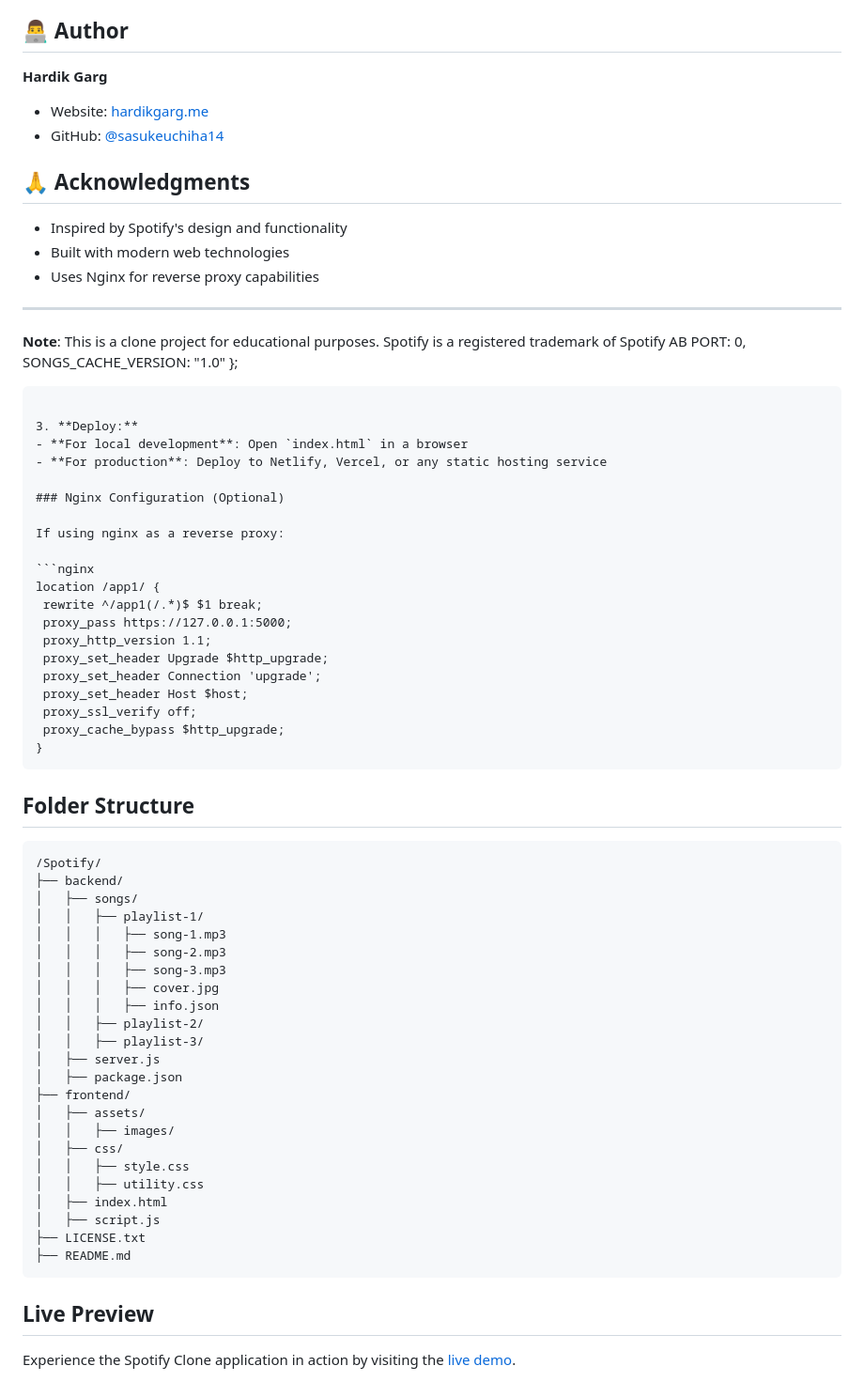
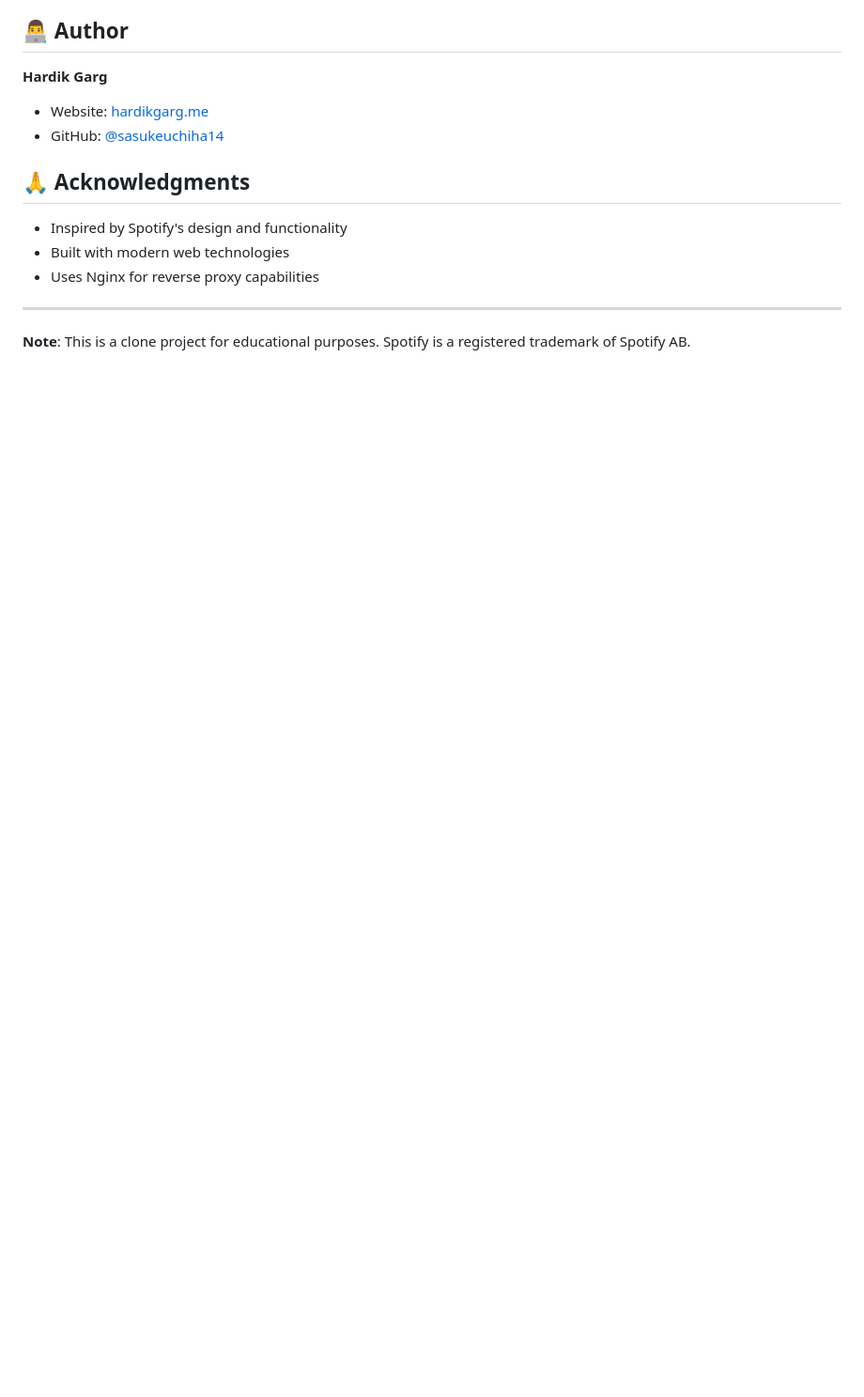
Before and after one commit to sasukeuchiha14/spotify-clone, a Markdown page: README.md, the part around one of its changes. Shown at 94% size. Rendered like a GitHub page; blank space fills up the shorter version.

````diff
--- a/README.md
+++ b/README.md
@@ -192,61 +196,4 @@ This project is licensed under the terms specified in [LICENSE.txt](LICENSE.txt)
 
 ---
 
-**Note**: This is a clone project for educational purposes. Spotify is a registered trademark of Spotify AB
-       PORT: 0,
-       SONGS_CACHE_VERSION: "1.0"
-   };
-   ```
-
-3. **Deploy:**
-   - **For local development**: Open `index.html` in a browser
-   - **For production**: Deploy to Netlify, Vercel, or any static hosting service
-
-### Nginx Configuration (Optional)
-
-If using nginx as a reverse proxy:
-
-```nginx
-location /app1/ {
-    rewrite ^/app1(/.*)$ $1 break;
-    proxy_pass https://127.0.0.1:5000;
-    proxy_http_version 1.1;
-    proxy_set_header Upgrade $http_upgrade;
-    proxy_set_header Connection 'upgrade';
-    proxy_set_header Host $host;
-    proxy_ssl_verify off;
-    proxy_cache_bypass $http_upgrade;
-}
-```
-
-## Folder Structure
-
-```
-/Spotify/
-├── backend/
-│   ├── songs/
-│   │   ├── playlist-1/
-│   │   │   ├── song-1.mp3
-│   │   │   ├── song-2.mp3
-│   │   │   ├── song-3.mp3
-│   │   │   ├── cover.jpg
-│   │   │   ├── info.json
-│   │   ├── playlist-2/
-│   │   ├── playlist-3/
-│   ├── server.js
-│   ├── package.json
-├── frontend/
-│   ├── assets/
-│   │   ├── images/
-│   ├── css/
-│   │   ├── style.css
-│   │   ├── utility.css
-│   ├── index.html
-│   ├── script.js
-├── LICENSE.txt
-├── README.md
-```
-
-## Live Preview
-
-Experience the Spotify Clone application in action by visiting the [live demo](https://spotify.hardikgarg.me/).
+**Note**: This is a clone project for educational purposes. Spotify is a registered trademark of Spotify AB.
````
Also changed, not shown: other parts of README.md (+87 -83 lines).
